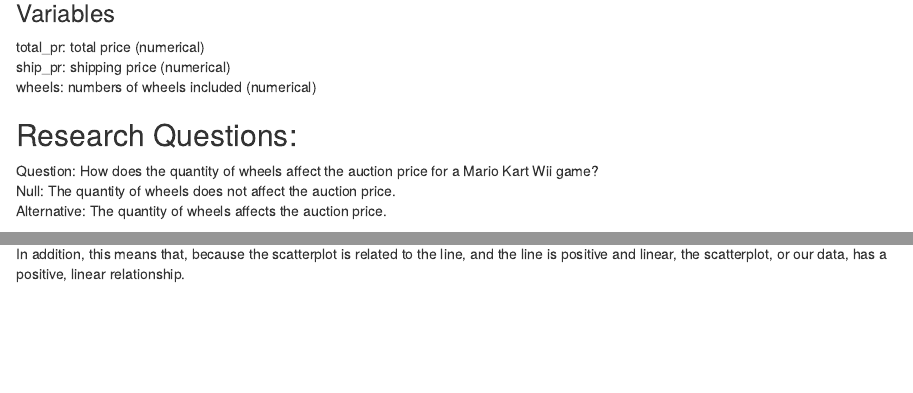
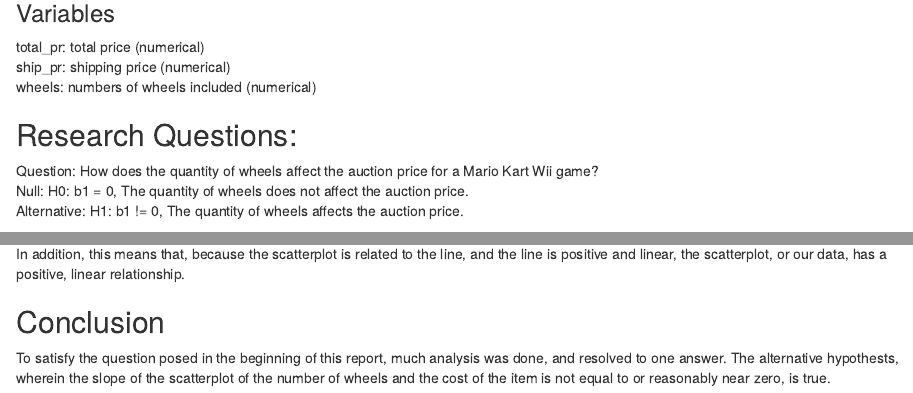
Before and after one commit to alprack/mariokart, an R Markdown document (finalMarioKart.Rmd): the page in a window 1100 px wide, from 470 px down, and a second part further down, joined at a grey line. Rendered offline with R 4.5, knitr and Pandoc, with nearby package versions; some code elsewhere in the file could not run offline.

Commit message:
conclustion started.

```diff
--- a/finalMarioKart.Rmd
+++ b/finalMarioKart.Rmd
@@ -35,8 +35,8 @@
 ## Research Questions:
 
 Question: How does the quantity of wheels affect the auction price for a Mario Kart Wii game?\
-Null: The quantity of wheels does not affect the auction price.\
-Alternative: The quantity of wheels affects the auction price.\
+Null: H0: b1 = 0, The quantity of wheels does not affect the auction price.\
+Alternative: H1: b1 != 0, The quantity of wheels affects the auction price.\
 
 ### Errors
 
@@ -137,3 +137,7 @@
 Because the RSS and MSE are relatively low (the MSE being 34 meaning that, on average, the actual value is less than 6 units away from the predicted), this demonstrates that this line is a good fit for this scatterplot. \
 
 In addition, this means that, because the scatterplot is related to the line, and the line is positive and linear, the scatterplot, or our data, has a positive, linear relationship.\
+
+## Conclusion
+
+To satisfy the question posed in the beginning of this report, much analysis was done, and resolved to one answer. The alternative hypothests, wherein the slope of the scatterplot of the number of wheels and the cost of the item is not equal to or reasonably near zero, is true.\
```
